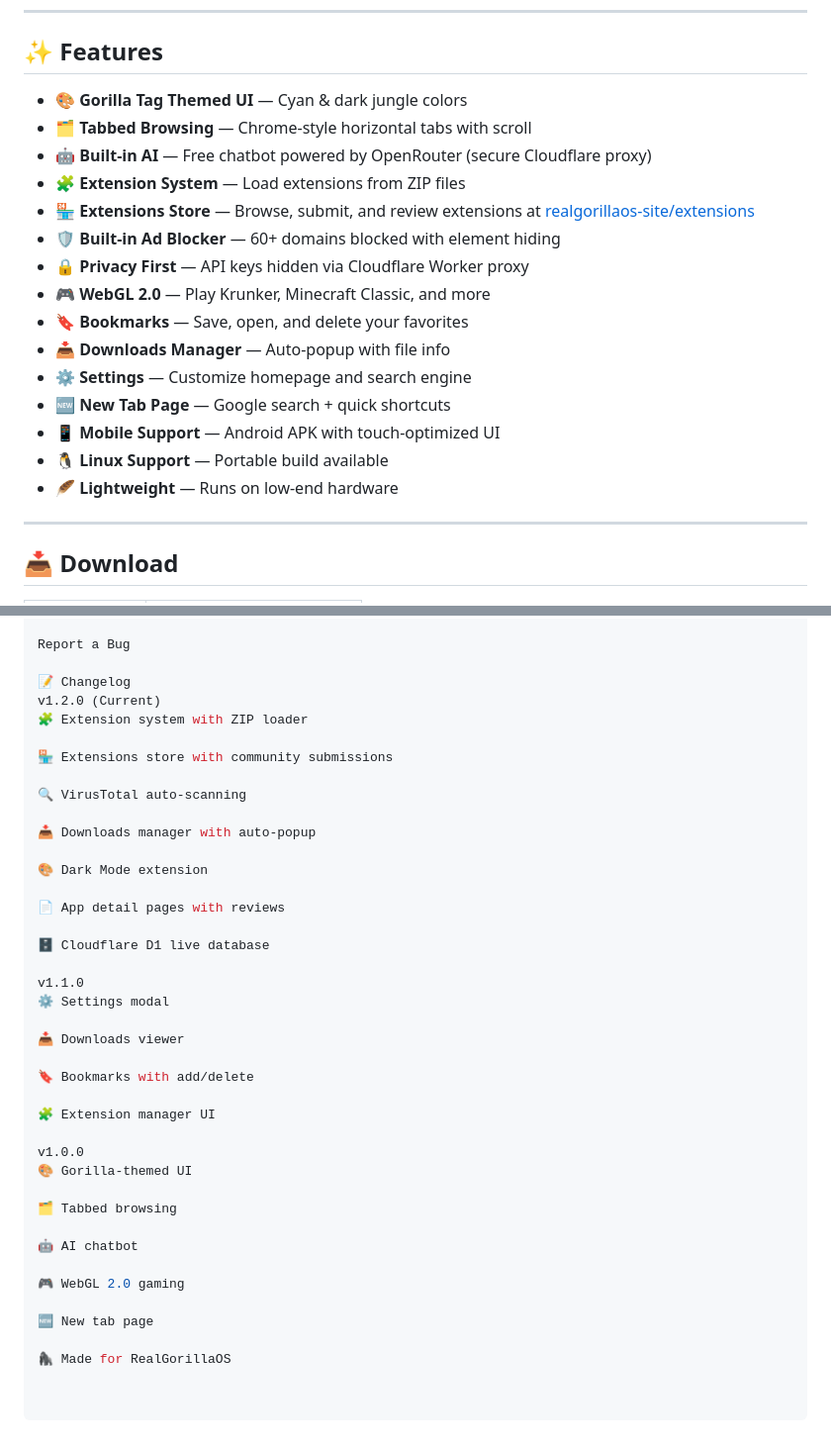
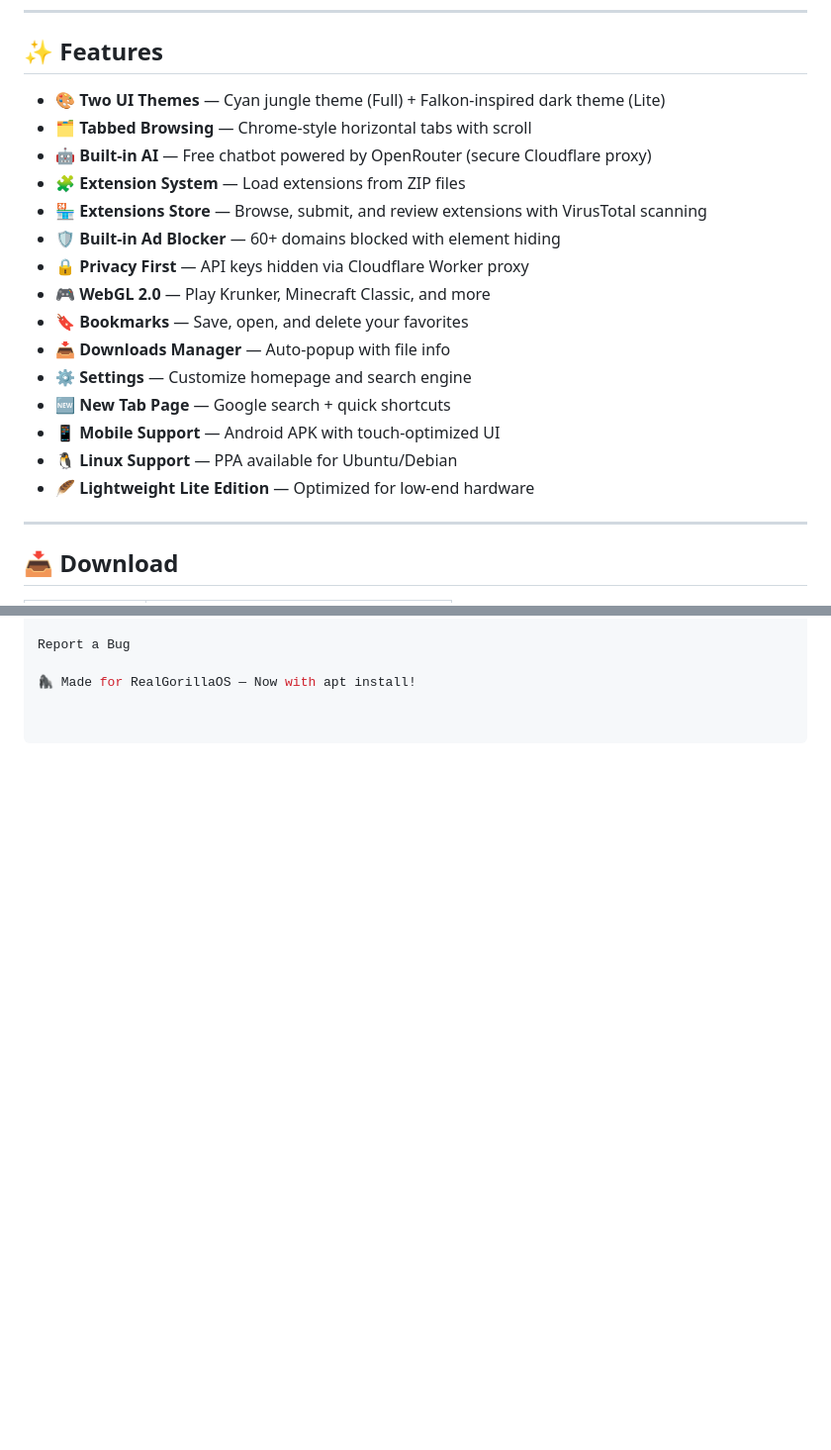
Before and after one commit to dere-w4eyt/realgorilla-browser, a Markdown page: README.md, 2 parts joined by grey strips. Shown at 99% size. Drawn GitHub-style; blank space fills up the shorter version.

```diff
--- a/README.md
+++ b/README.md
@@ -10,11 +10,11 @@ The official browser of **RealGorillaOS** — a Gorilla Tag themed, cross-platfo
 
 ## ✨ Features
 
-- 🎨 **Gorilla Tag Themed UI** — Cyan & dark jungle colors
+- 🎨 **Two UI Themes** — Cyan jungle theme (Full) + Falkon-inspired dark theme (Lite)
 - 🗂️ **Tabbed Browsing** — Chrome-style horizontal tabs with scroll
 - 🤖 **Built-in AI** — Free chatbot powered by OpenRouter (secure Cloudflare proxy)
 - 🧩 **Extension System** — Load extensions from ZIP files
-- 🏪 **Extensions Store** — Browse, submit, and review extensions at [realgorillaos-site/extensions](https://dere-w4eyt.github.io/realgorillaos-site/extensions.html)
+- 🏪 **Extensions Store** — Browse, submit, and review extensions with VirusTotal scanning
 - 🛡️ **Built-in Ad Blocker** — 60+ domains blocked with element hiding
 - 🔒 **Privacy First** — API keys hidden via Cloudflare Worker proxy
 - 🎮 **WebGL 2.0** — Play Krunker, Minecraft Classic, and more
@@ -23,8 +23,8 @@ The official browser of **RealGorillaOS** — a Gorilla Tag themed, cross-platfo
 - ⚙️ **Settings** — Customize homepage and search engine
 - 🆕 **New Tab Page** — Google search + quick shortcuts
 - 📱 **Mobile Support** — Android APK with touch-optimized UI
-- 🐧 **Linux Support** — Portable build available
-- 🪶 **Lightweight** — Runs on low-end hardware
+- 🐧 **Linux Support** — PPA available for Ubuntu/Debian
+- 🪶 **Lightweight Lite Edition** — Optimized for low-end hardware
 
 ---
 
@@ -121,40 +102,4 @@ RealGorillaOS GitHub
 
 Report a Bug
 
-📝 Changelog
-v1.2.0 (Current)
-🧩 Extension system with ZIP loader
-
-🏪 Extensions store with community submissions
-
-🔍 VirusTotal auto-scanning
-
-📥 Downloads manager with auto-popup
-
-🎨 Dark Mode extension
-
-📄 App detail pages with reviews
-
-🗄️ Cloudflare D1 live database
-
-v1.1.0
-⚙️ Settings modal
-
-📥 Downloads viewer
-
-🔖 Bookmarks with add/delete
-
-🧩 Extension manager UI
-
-v1.0.0
-🎨 Gorilla-themed UI
-
-🗂️ Tabbed browsing
-
-🤖 AI chatbot
-
-🎮 WebGL 2.0 gaming
-
-🆕 New tab page
-
-🦍 Made for RealGorillaOS
+🦍 Made for RealGorillaOS — Now with apt install!
```
Also changed, not shown: other parts of README.md (+18 -37 lines).
